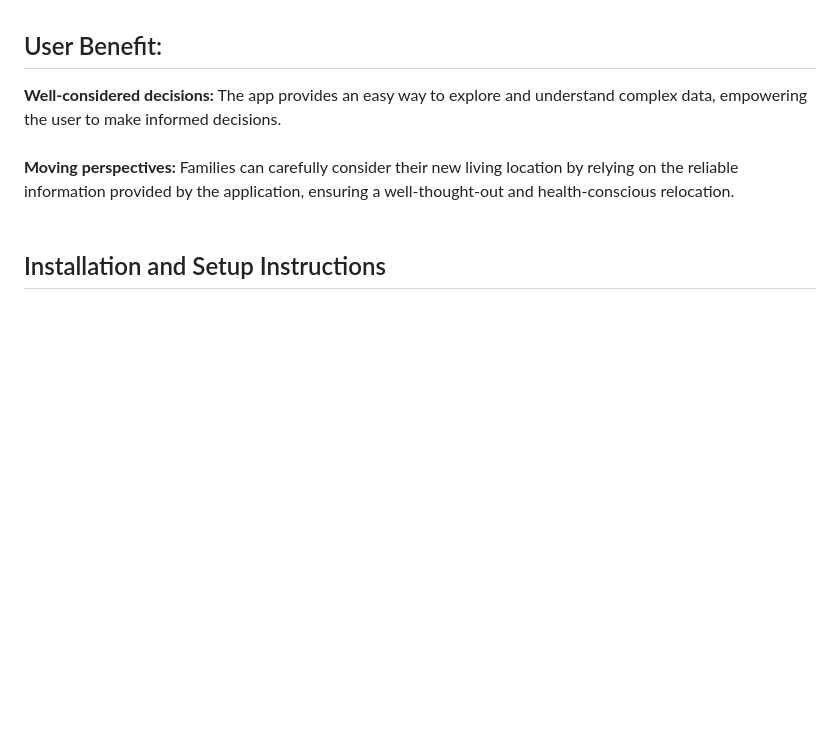
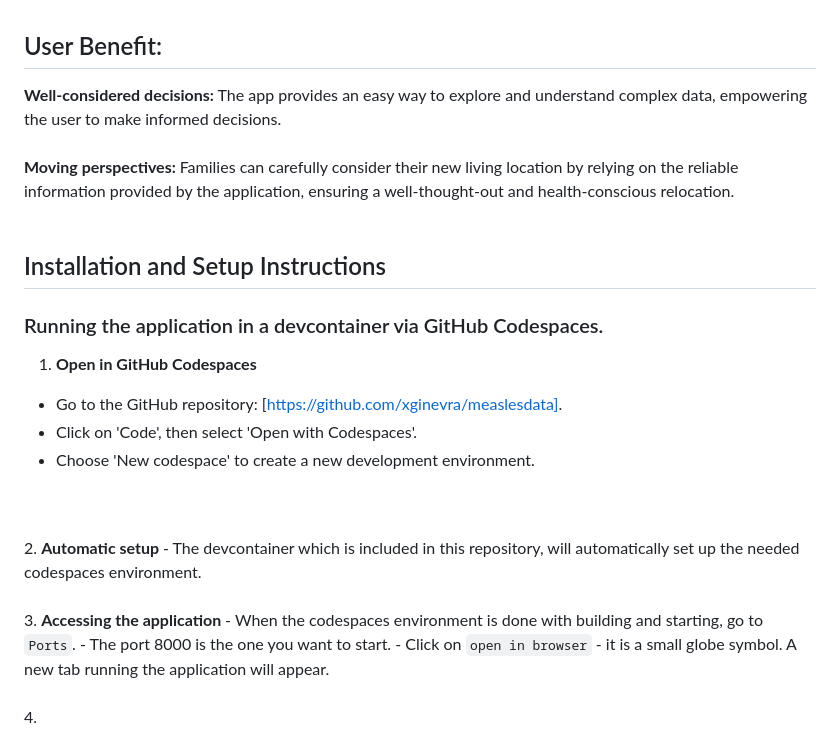
Before and after one commit to 23W-INCO/measlesdata-xginevra, a Markdown page: report.md, the part around the change. Rendered like a GitHub page; blank space fills up the shorter version.

```diff
--- a/report.md
+++ b/report.md
@@ -79,3 +79,23 @@ User Benefit:
 
 Installation and Setup Instructions
 -
+
+### Running the application in a devcontainer via GitHub Codespaces.
+
+1. <b> Open in GitHub Codespaces </b>
+- Go to the GitHub repository: [https://github.com/xginevra/measlesdata].
+-  Click on 'Code', then select 'Open with Codespaces'.
+- Choose 'New codespace' to create a new development environment.
+<br>
+<br>
+2. <b> Automatic setup </b>
+- The devcontainer which is included in this repository, will automatically set up the needed codespaces environment.
+<br>
+<br>
+3. <b> Accessing the application </b>
+- When the codespaces environment is done with building and starting, go to <code>Ports</code>.
+- The port 8000 is the one you want to start.
+- Click on <code>open in browser</code> - it is a small globe symbol. A new tab running the application will appear.
+<br>
+<br>
+4. <b>  </b>
```
